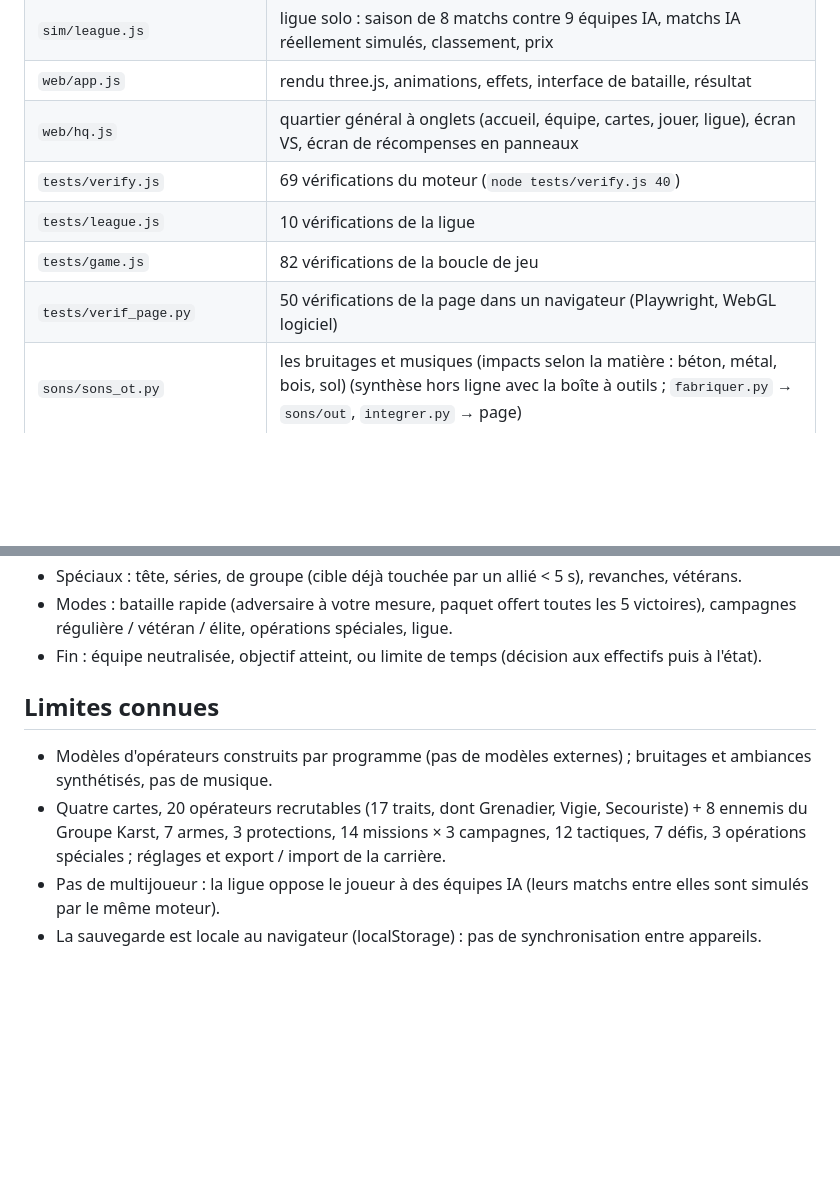
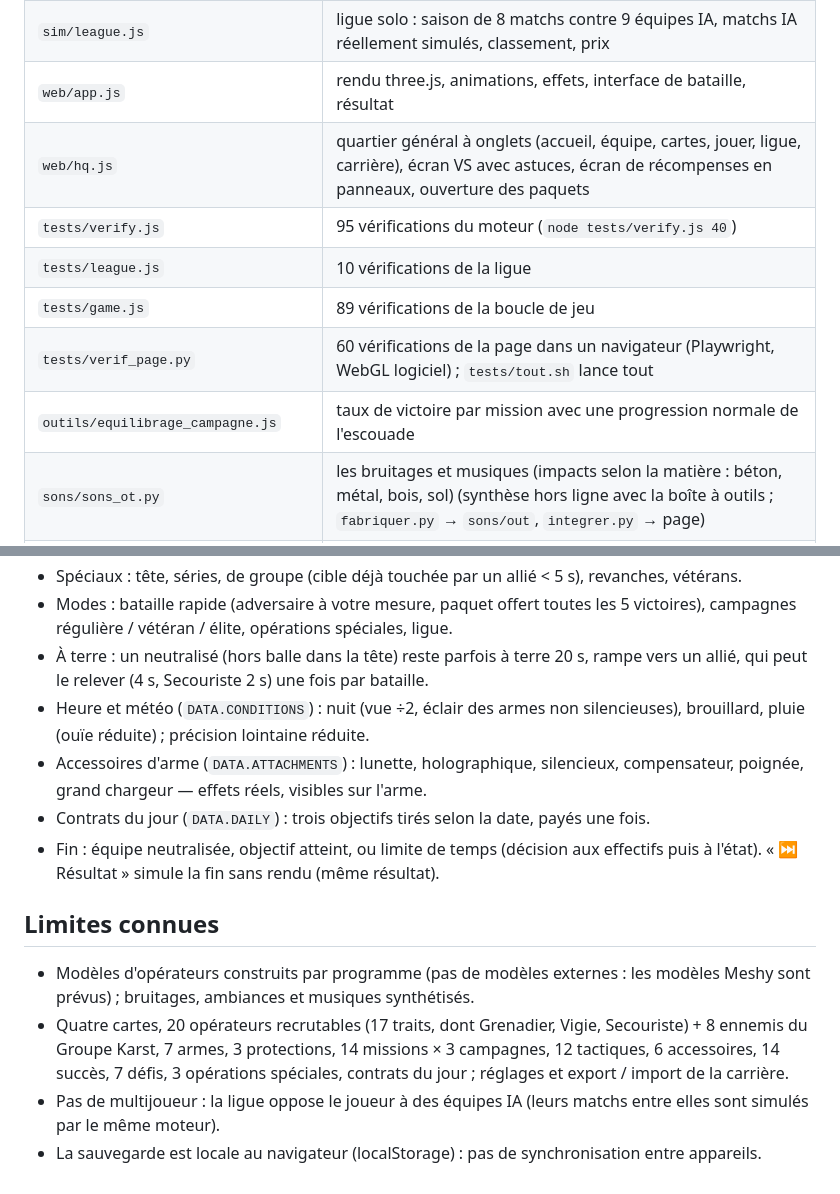
Before and after one commit to Natchyyyy/operator-tactics, a Markdown page: README.md, 2 parts joined by grey strips. Rendered like a GitHub page; blank space fills up the shorter version.

Commit message:
README à jour (à terre, météo, accessoires, contrats du jour, carrière, outils)
Co-Authored-By: Claude Opus 5.5 <noreply@anthropic.com>
Claude-Session: https://claude.ai/code/session_01WV7pHQBGSsRxin6CyTjYgN

```diff
--- a/README.md
+++ b/README.md
@@ -18,11 +18,12 @@ l'issue dépend uniquement des événements simulés (perception, déplacements,
 | `sim/game.js` | boucle de jeu : profil, collection, équipement, voies, missions, récompenses, blessures graves, synergies, défis, paquets de cartes, perks, rang, tactiques équipées, personnalisation, sauvegarde locale |
 | `sim/league.js` | ligue solo : saison de 8 matchs contre 9 équipes IA, matchs IA réellement simulés, classement, prix |
 | `web/app.js` | rendu three.js, animations, effets, interface de bataille, résultat |
-| `web/hq.js` | quartier général à onglets (accueil, équipe, cartes, jouer, ligue), écran VS, écran de récompenses en panneaux |
-| `tests/verify.js` | 69 vérifications du moteur (`node tests/verify.js 40`) |
+| `web/hq.js` | quartier général à onglets (accueil, équipe, cartes, jouer, ligue, carrière), écran VS avec astuces, écran de récompenses en panneaux, ouverture des paquets |
+| `tests/verify.js` | 95 vérifications du moteur (`node tests/verify.js 40`) |
 | `tests/league.js` | 10 vérifications de la ligue |
-| `tests/game.js` | 82 vérifications de la boucle de jeu |
-| `tests/verif_page.py` | 50 vérifications de la page dans un navigateur (Playwright, WebGL logiciel) |
+| `tests/game.js` | 89 vérifications de la boucle de jeu |
+| `tests/verif_page.py` | 60 vérifications de la page dans un navigateur (Playwright, WebGL logiciel) ; `tests/tout.sh` lance tout |
+| `outils/equilibrage_campagne.js` | taux de victoire par mission avec une progression normale de l'escouade |
 | `sons/sons_ot.py` | les bruitages et musiques (impacts selon la matière : béton, métal, bois, sol) (synthèse hors ligne avec la boîte à outils ; `fabriquer.py` → `sons/out`, `integrer.py` → page) |
 | `tests/run.js`, `tests/trace.js`, `tests/stats.js` | une bataille en console, trace seconde par seconde, statistiques d'équilibrage |
 
@@ -42,10 +43,14 @@ l'issue dépend uniquement des événements simulés (perception, déplacements,
 - Blessure grave : un neutralisé revient avec ses compétences ÷2 et −25 % de PV jusqu'aux soins (crédits) ou à 2 missions de repos.
 - Spéciaux : tête, séries, de groupe (cible déjà touchée par un allié < 5 s), revanches, vétérans.
 - Modes : bataille rapide (adversaire à votre mesure, paquet offert toutes les 5 victoires), campagnes régulière / vétéran / élite, opérations spéciales, ligue.
-- Fin : équipe neutralisée, objectif atteint, ou limite de temps (décision aux effectifs puis à l'état).
+- À terre : un neutralisé (hors balle dans la tête) reste parfois à terre 20 s, rampe vers un allié, qui peut le relever (4 s, Secouriste 2 s) une fois par bataille.
+- Heure et météo (`DATA.CONDITIONS`) : nuit (vue ÷2, éclair des armes non silencieuses), brouillard, pluie (ouïe réduite) ; précision lointaine réduite.
+- Accessoires d'arme (`DATA.ATTACHMENTS`) : lunette, holographique, silencieux, compensateur, poignée, grand chargeur — effets réels, visibles sur l'arme.
+- Contrats du jour (`DATA.DAILY`) : trois objectifs tirés selon la date, payés une fois.
+- Fin : équipe neutralisée, objectif atteint, ou limite de temps (décision aux effectifs puis à l'état). « ⏭ Résultat » simule la fin sans rendu (même résultat).
 
 ## Limites connues
-- Modèles d'opérateurs construits par programme (pas de modèles externes) ; bruitages et ambiances synthétisés, pas de musique.
-- Quatre cartes, 20 opérateurs recrutables (17 traits, dont Grenadier, Vigie, Secouriste) + 8 ennemis du Groupe Karst, 7 armes, 3 protections, 14 missions × 3 campagnes, 12 tactiques, 7 défis, 3 opérations spéciales ; réglages et export / import de la carrière.
+- Modèles d'opérateurs construits par programme (pas de modèles externes : les modèles Meshy sont prévus) ; bruitages, ambiances et musiques synthétisés.
+- Quatre cartes, 20 opérateurs recrutables (17 traits, dont Grenadier, Vigie, Secouriste) + 8 ennemis du Groupe Karst, 7 armes, 3 protections, 14 missions × 3 campagnes, 12 tactiques, 6 accessoires, 14 succès, 7 défis, 3 opérations spéciales, contrats du jour ; réglages et export / import de la carrière.
 - Pas de multijoueur : la ligue oppose le joueur à des équipes IA (leurs matchs entre elles sont simulés par le même moteur).
 - La sauvegarde est locale au navigateur (localStorage) : pas de synchronisation entre appareils.
```
